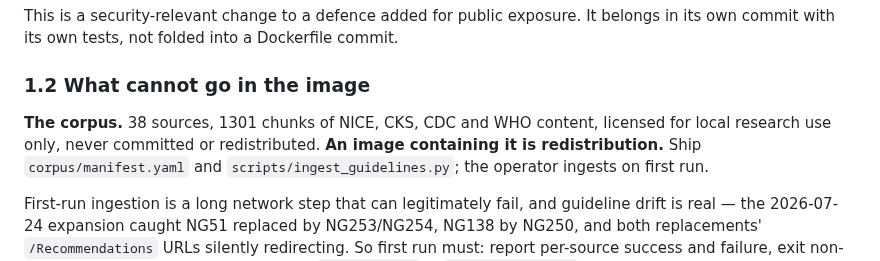
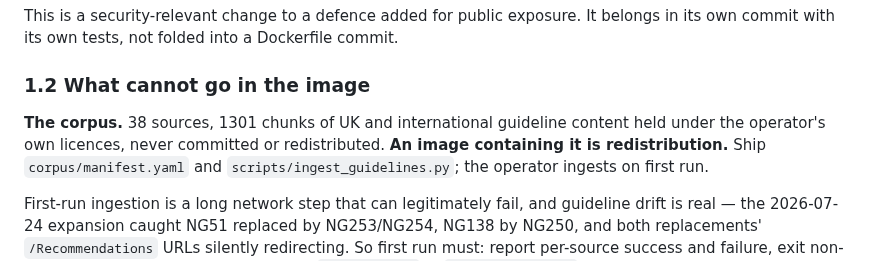
Before and after one commit to IndyWH/OpenConsult, a Markdown page: DOCKER_DEMO_SPEC.md, the part around the change. Drawn GitHub-style.

Commit message:
docs: DOCKER_DEMO_SPEC — the corpus sentence names no publisher
One sentence in §1.2: the reference corpus is described as UK and
international guideline content held under the operator's own licences,
same counts (38 sources, 1301 chunks). Nothing else in the file changes;
the following sentence still says "ship corpus/manifest.yaml", which is
now the example manifest — recorded in HANDOVER rather than rewritten
here, since the spec is a signed-off design record.

Co-Authored-By: Claude Fable 5 <noreply@anthropic.com>

```diff
--- a/DOCKER_DEMO_SPEC.md
+++ b/DOCKER_DEMO_SPEC.md
@@ -38,8 +38,8 @@ commit with its own tests, not folded into a Dockerfile commit.
 
 ### 1.2 What cannot go in the image
 
-**The corpus.** 38 sources, 1301 chunks of NICE, CKS, CDC and WHO content, licensed for local research
-use only, never committed or redistributed. **An image containing it is redistribution.** Ship
+**The corpus.** 38 sources, 1301 chunks of UK and international guideline content held under the
+operator's own licences, never committed or redistributed. **An image containing it is redistribution.** Ship
 `corpus/manifest.yaml` and `scripts/ingest_guidelines.py`; the operator ingests on first run.
 
 First-run ingestion is a long network step that can legitimately fail, and guideline drift is real —
```
